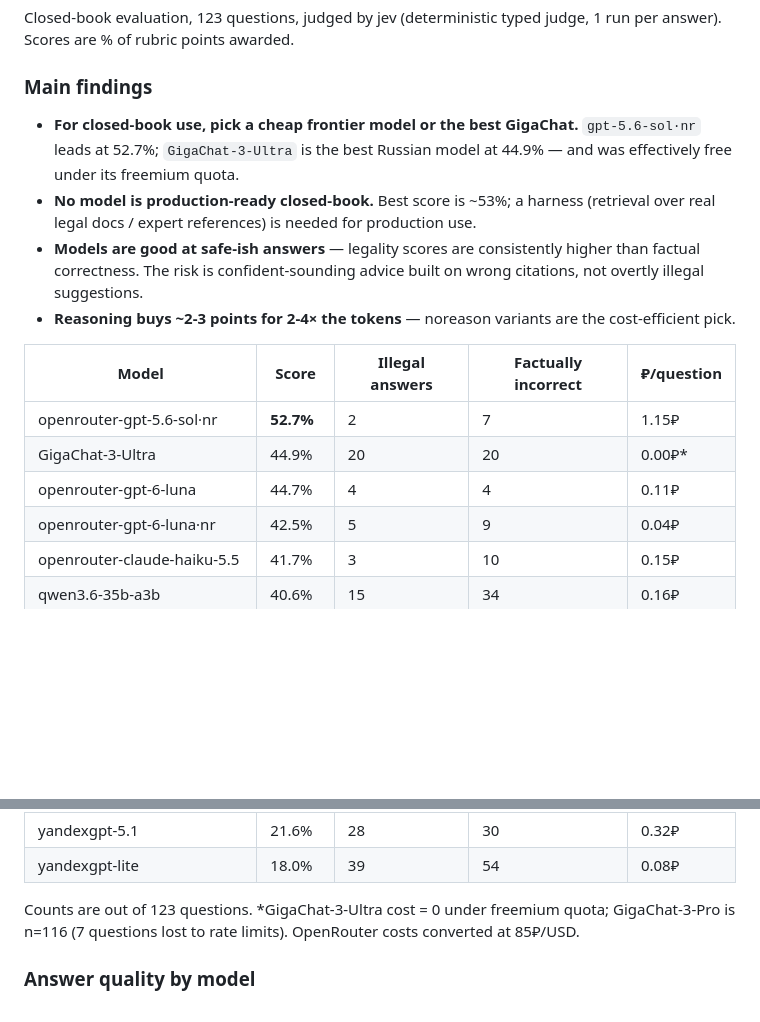
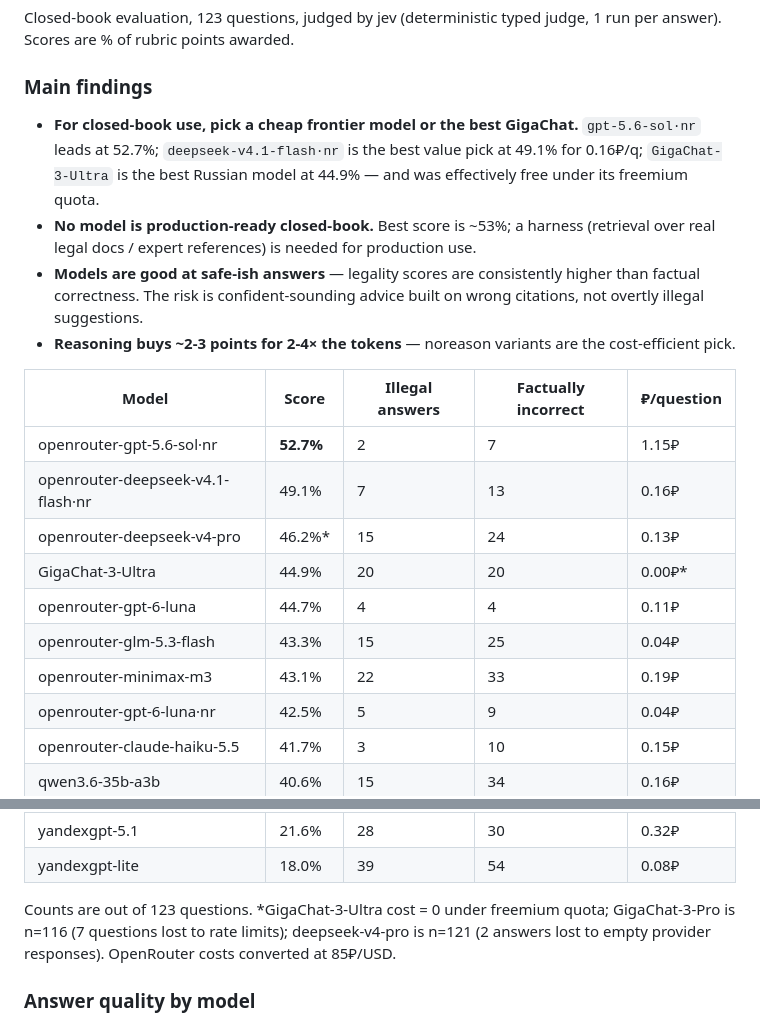
Before and after one commit to toplenboren/ru-prop-management-eval, a Markdown page: README.md, 2 parts joined by grey strips. GitHub-like rendering; blank space fills up the shorter version.

```diff
--- a/README.md
+++ b/README.md
@@ -53,7 +53,7 @@ Closed-book evaluation, 123 questions, judged by jev (deterministic typed judge,
 
 ### Main findings
 
-- **For closed-book use, pick a cheap frontier model or the best GigaChat.** `gpt-5.6-sol·nr` leads at 52.7%; `GigaChat-3-Ultra` is the best Russian model at 44.9% — and was effectively free under its freemium quota.
+- **For closed-book use, pick a cheap frontier model or the best GigaChat.** `gpt-5.6-sol·nr` leads at 52.7%; `deepseek-v4.1-flash·nr` is the best value pick at 49.1% for 0.16₽/q; `GigaChat-3-Ultra` is the best Russian model at 44.9% — and was effectively free under its freemium quota.
 - **No model is production-ready closed-book.** Best score is ~53%; a harness (retrieval over real legal docs / expert references) is needed for production use.
 - **Models are good at safe-ish answers** — legality scores are consistently higher than factual correctness. The risk is confident-sounding advice built on wrong citations, not overtly illegal suggestions.
 - **Reasoning buys ~2-3 points for 2-4× the tokens** — noreason variants are the cost-efficient pick.
@@ -61,8 +61,12 @@ Closed-book evaluation, 123 questions, judged by jev (deterministic typed judge,
 | Model | Score | Illegal answers | Factually incorrect | ₽/question |
 |---|---|---|---|---|
 | openrouter-gpt-5.6-sol·nr | **52.7%** | 2 | 7 | 1.15₽ |
+| openrouter-deepseek-v4.1-flash·nr | 49.1% | 7 | 13 | 0.16₽ |
+| openrouter-deepseek-v4-pro | 46.2%* | 15 | 24 | 0.13₽ |
 | GigaChat-3-Ultra | 44.9% | 20 | 20 | 0.00₽* |
 | openrouter-gpt-6-luna | 44.7% | 4 | 4 | 0.11₽ |
+| openrouter-glm-5.3-flash | 43.3% | 15 | 25 | 0.04₽ |
+| openrouter-minimax-m3 | 43.1% | 22 | 33 | 0.19₽ |
 | openrouter-gpt-6-luna·nr | 42.5% | 5 | 9 | 0.04₽ |
 | openrouter-claude-haiku-5.5 | 41.7% | 3 | 10 | 0.15₽ |
 | qwen3.6-35b-a3b | 40.6% | 15 | 34 | 0.16₽ |
@@ -79,7 +83,7 @@ Closed-book evaluation, 123 questions, judged by jev (deterministic typed judge,
 | yandexgpt-5.1 | 21.6% | 28 | 30 | 0.32₽ |
 | yandexgpt-lite | 18.0% | 39 | 54 | 0.08₽ |
 
-Counts are out of 123 questions. *GigaChat-3-Ultra cost = 0 under freemium quota; GigaChat-3-Pro is n=116 (7 questions lost to rate limits). OpenRouter costs converted at 85₽/USD.
+Counts are out of 123 questions. *GigaChat-3-Ultra cost = 0 under freemium quota; GigaChat-3-Pro is n=116 (7 questions lost to rate limits); deepseek-v4-pro is n=121 (2 answers lost to empty provider responses). OpenRouter costs converted at 85₽/USD.
 
 ### Answer quality by model
 
```
Also changed, not shown: other parts of README.md (+5 -5 lines), results/figures/top_cost_vs_halluc.png, results/figures/top_cost_vs_illegal.png, results/figures/top_family.png, results/figures/top_legality.png, results/figures/top_score_vs_cost.png, results/figures/top_scores.png, 14 other files.
